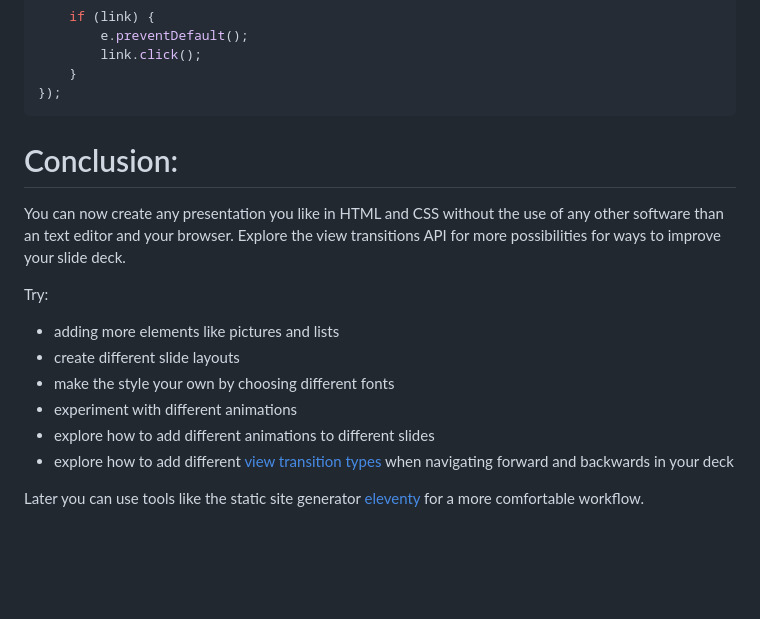
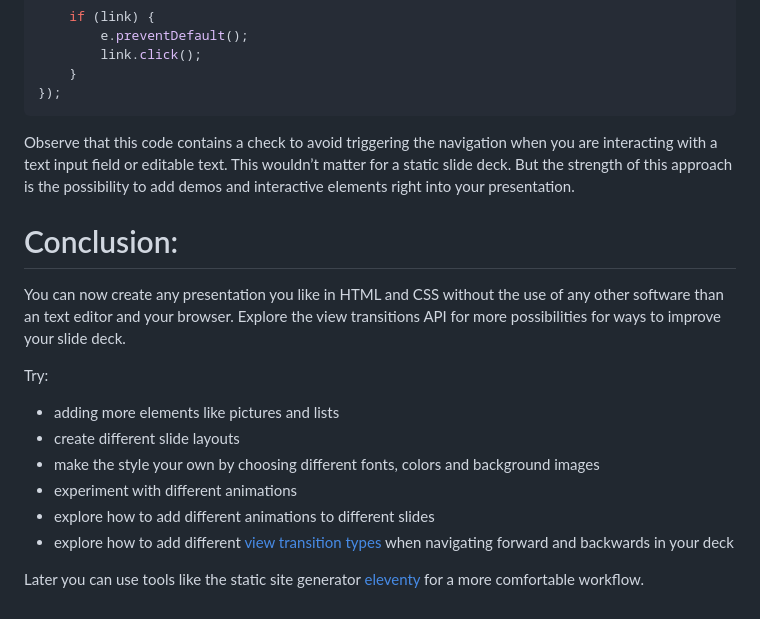
Before and after one commit to g12n/slides, a Markdown page: README.md, the part around one of its changes. GitHub-like rendering; blank space fills up the shorter version.

````diff
--- a/README.md
+++ b/README.md
@@ -116,6 +117,7 @@ document.addEventListener("keydown", (e) => {
 	}
 });
 ```
+Observe that this code contains a check to avoid triggering the navigation when you are interacting with a text input field or editable text. This wouldn’t matter for a static slide deck. But the strength of this approach is the possibility to add demos and interactive elements right into your presentation.
 
 # Conclusion:
 
@@ -125,12 +127,10 @@ Try:
 
 - adding more elements like pictures and lists
 - create different slide layouts
-- make the style your own by choosing different fonts
+- make the style your own by choosing different fonts, colors and background images
 - experiment with different animations
 - explore how to add different animations to different slides
 - explore how to add different [view transition types] when navigating forward and backwards in your deck
-
-
 
 Later you can use tools like the static site generator [eleventy] for a more comfortable workflow.
 
````
Also changed, not shown: other parts of README.md (+10 -9 lines).
